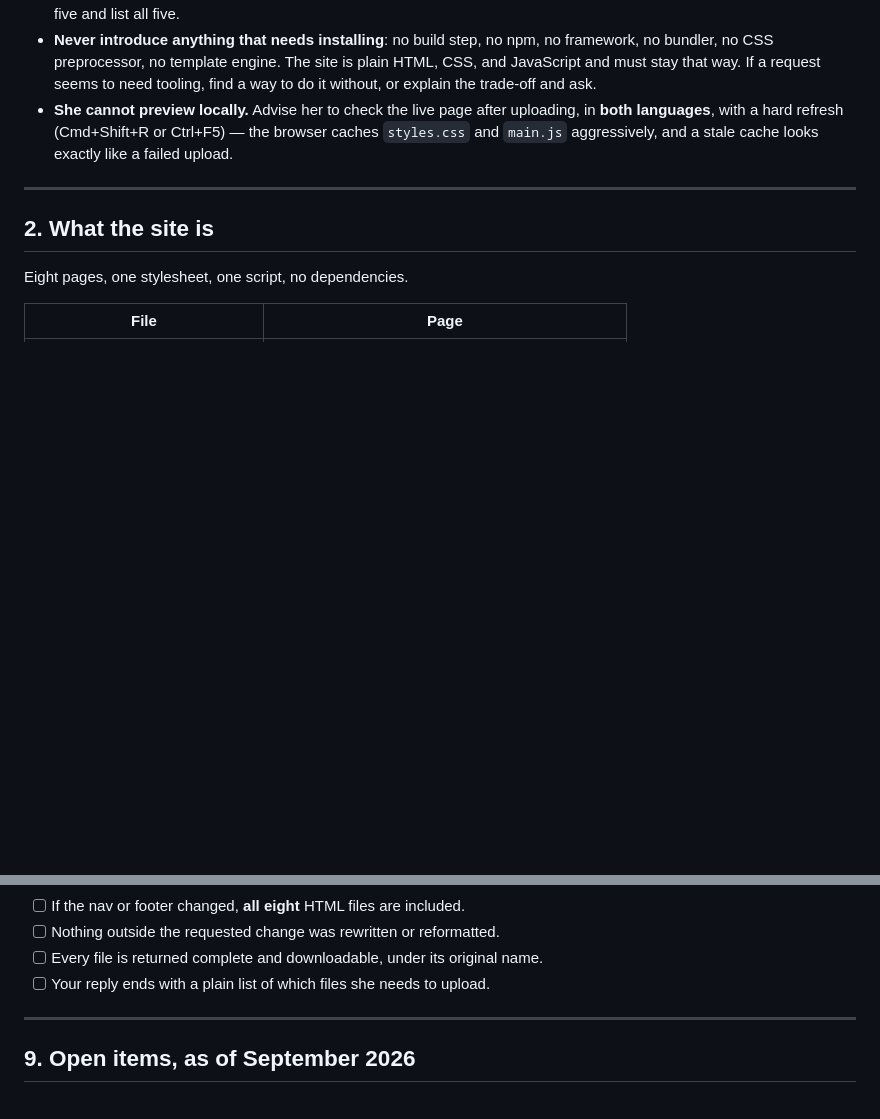
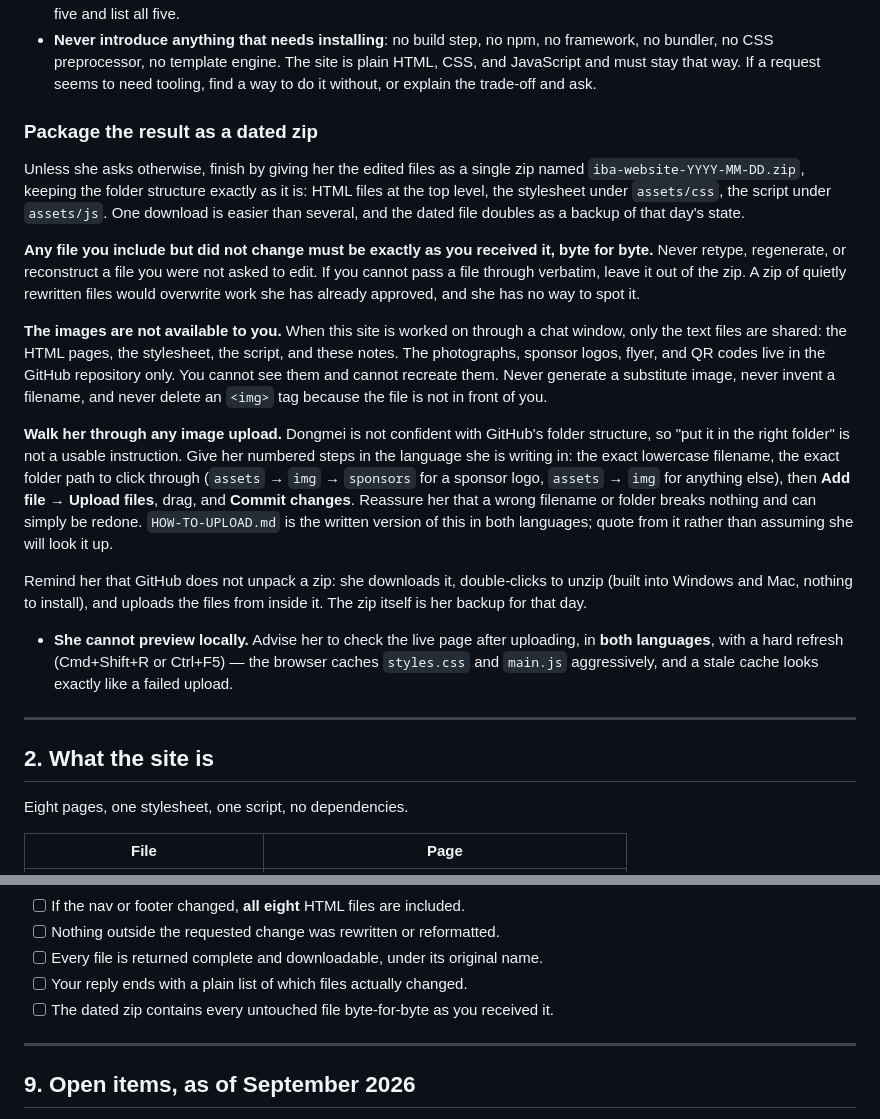
Before and after one commit to dwang-ibausa/IBA-Website, a Markdown page: AI-INSTRUCTIONS.md, 2 parts joined by grey strips. Drawn GitHub-style; blank space fills up the shorter version.

Commit message:
Edited AI instructions

```diff
--- a/AI-INSTRUCTIONS.md
+++ b/AI-INSTRUCTIONS.md
@@ -51,6 +51,40 @@ Everything below follows from that loop.
   framework, no bundler, no CSS preprocessor, no template engine. The site is plain
   HTML, CSS, and JavaScript and must stay that way. If a request seems to need
   tooling, find a way to do it without, or explain the trade-off and ask.
+### Package the result as a dated zip
+
+Unless she asks otherwise, finish by giving her the edited files as a single zip
+named `iba-website-YYYY-MM-DD.zip`, keeping the folder structure exactly as it is:
+HTML files at the top level, the stylesheet under `assets/css`, the script under
+`assets/js`. One download is easier than several, and the dated file doubles as a
+backup of that day's state.
+
+**Any file you include but did not change must be exactly as you received it, byte
+for byte.** Never retype, regenerate, or reconstruct a file you were not asked to
+edit. If you cannot pass a file through verbatim, leave it out of the zip. A zip of
+quietly rewritten files would overwrite work she has already approved, and she has
+no way to spot it.
+
+**The images are not available to you.** When this site is worked on through a chat
+window, only the text files are shared: the HTML pages, the stylesheet, the script,
+and these notes. The photographs, sponsor logos, flyer, and QR codes live in the
+GitHub repository only. You cannot see them and cannot recreate them. Never generate
+a substitute image, never invent a filename, and never delete an `<img>` tag because
+the file is not in front of you.
+
+**Walk her through any image upload.** Dongmei is not confident with GitHub's folder
+structure, so "put it in the right folder" is not a usable instruction. Give her
+numbered steps in the language she is writing in: the exact lowercase filename, the
+exact folder path to click through (`assets` → `img` → `sponsors` for a sponsor logo,
+`assets` → `img` for anything else), then **Add file** → **Upload files**, drag, and
+**Commit changes**. Reassure her that a wrong filename or folder breaks nothing and
+can simply be redone. `HOW-TO-UPLOAD.md` is the written version of this in both
+languages; quote from it rather than assuming she will look it up.
+
+Remind her that GitHub does not unpack a zip: she downloads it, double-clicks to
+unzip (built into Windows and Mac, nothing to install), and uploads the files from
+inside it. The zip itself is her backup for that day.
+
 - **She cannot preview locally.** Advise her to check the live page after uploading,
   in **both languages**, with a hard refresh (Cmd+Shift+R or Ctrl+F5) — the browser
   caches `styles.css` and `main.js` aggressively, and a stale cache looks exactly
@@ -326,7 +360,8 @@ Check each one:
 - [ ] If the nav or footer changed, **all eight** HTML files are included.
 - [ ] Nothing outside the requested change was rewritten or reformatted.
 - [ ] Every file is returned complete and downloadable, under its original name.
-- [ ] Your reply ends with a plain list of which files she needs to upload.
+- [ ] Your reply ends with a plain list of which files actually changed.
+- [ ] The dated zip contains every untouched file byte-for-byte as you received it.
 
 ---
 
```
Also changed, not shown: CHATGPT-PROJECT-PROMPT.md (added, +150 -0 lines), HOW-TO-UPLOAD.md (added, +115 -0 lines).
